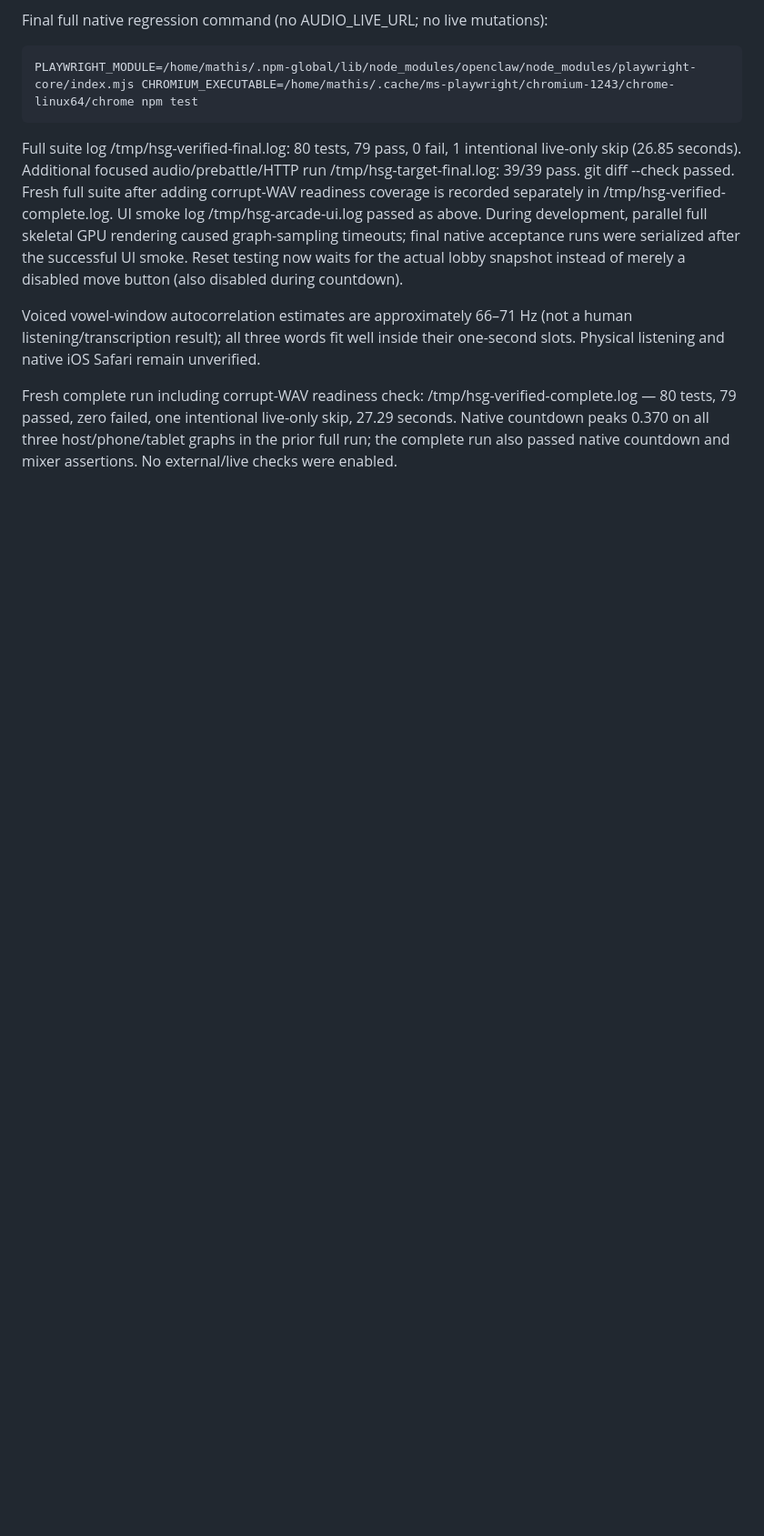
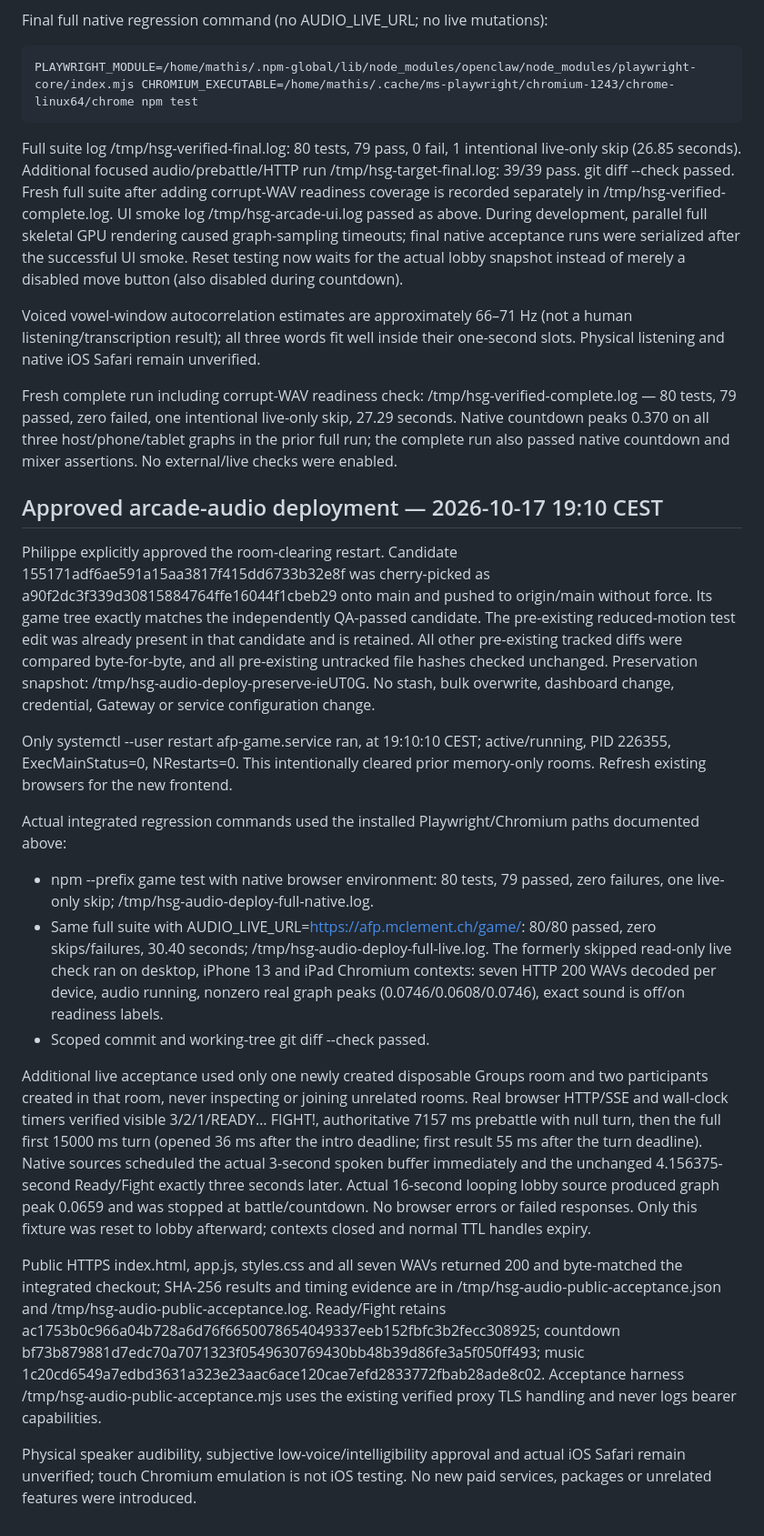
Before and after one commit to Mclement197/hsg-battle-arena, a Markdown page: game/VERIFICATION.md, the part around the change. Shown at 91% size. Rendered like a GitHub page; blank space fills up the shorter version.

Commit message:
Document approved live arcade audio deployment verification

```diff
--- a/game/VERIFICATION.md
+++ b/game/VERIFICATION.md
@@ -60,3 +60,21 @@ Full suite log /tmp/hsg-verified-final.log: 80 tests, 79 pass, 0 fail, 1 intenti
 Voiced vowel-window autocorrelation estimates are approximately 66–71 Hz (not a human listening/transcription result); all three words fit well inside their one-second slots. Physical listening and native iOS Safari remain unverified.
 
 Fresh complete run including corrupt-WAV readiness check: /tmp/hsg-verified-complete.log — 80 tests, 79 passed, zero failed, one intentional live-only skip, 27.29 seconds. Native countdown peaks 0.370 on all three host/phone/tablet graphs in the prior full run; the complete run also passed native countdown and mixer assertions. No external/live checks were enabled.
+
+## Approved arcade-audio deployment — 2026-10-17 19:10 CEST
+
+Philippe explicitly approved the room-clearing restart. Candidate 155171adf6ae591a15aa3817f415dd6733b32e8f was cherry-picked as a90f2dc3f339d30815884764ffe16044f1cbeb29 onto main and pushed to origin/main without force. Its game tree exactly matches the independently QA-passed candidate. The pre-existing reduced-motion test edit was already present in that candidate and is retained. All other pre-existing tracked diffs were compared byte-for-byte, and all pre-existing untracked file hashes checked unchanged. Preservation snapshot: /tmp/hsg-audio-deploy-preserve-ieUT0G. No stash, bulk overwrite, dashboard change, credential, Gateway or service configuration change.
+
+Only systemctl --user restart afp-game.service ran, at 19:10:10 CEST; active/running, PID 226355, ExecMainStatus=0, NRestarts=0. This intentionally cleared prior memory-only rooms. Refresh existing browsers for the new frontend.
+
+Actual integrated regression commands used the installed Playwright/Chromium paths documented above:
+
+- npm --prefix game test with native browser environment: 80 tests, 79 passed, zero failures, one live-only skip; /tmp/hsg-audio-deploy-full-native.log.
+- Same full suite with AUDIO_LIVE_URL=https://afp.mclement.ch/game/: 80/80 passed, zero skips/failures, 30.40 seconds; /tmp/hsg-audio-deploy-full-live.log. The formerly skipped read-only live check ran on desktop, iPhone 13 and iPad Chromium contexts: seven HTTP 200 WAVs decoded per device, audio running, nonzero real graph peaks (0.0746/0.0608/0.0746), exact sound is off/on readiness labels.
+- Scoped commit and working-tree git diff --check passed.
+
+Additional live acceptance used only one newly created disposable Groups room and two participants created in that room, never inspecting or joining unrelated rooms. Real browser HTTP/SSE and wall-clock timers verified visible 3/2/1/READY… FIGHT!, authoritative 7157 ms prebattle with null turn, then the full first 15000 ms turn (opened 36 ms after the intro deadline; first result 55 ms after the turn deadline). Native sources scheduled the actual 3-second spoken buffer immediately and the unchanged 4.156375-second Ready/Fight exactly three seconds later. Actual 16-second looping lobby source produced graph peak 0.0659 and was stopped at battle/countdown. No browser errors or failed responses. Only this fixture was reset to lobby afterward; contexts closed and normal TTL handles expiry.
+
+Public HTTPS index.html, app.js, styles.css and all seven WAVs returned 200 and byte-matched the integrated checkout; SHA-256 results and timing evidence are in /tmp/hsg-audio-public-acceptance.json and /tmp/hsg-audio-public-acceptance.log. Ready/Fight retains ac1753b0c966a04b728a6d76f6650078654049337eeb152fbfc3b2fecc308925; countdown bf73b879881d7edc70a7071323f0549630769430bb48b39d86fe3a5f050ff493; music 1c20cd6549a7edbd3631a323e23aac6ace120cae7efd2833772fbab28ade8c02. Acceptance harness /tmp/hsg-audio-public-acceptance.mjs uses the existing verified proxy TLS handling and never logs bearer capabilities.
+
+Physical speaker audibility, subjective low-voice/intelligibility approval and actual iOS Safari remain unverified; touch Chromium emulation is not iOS testing. No new paid services, packages or unrelated features were introduced.
```
